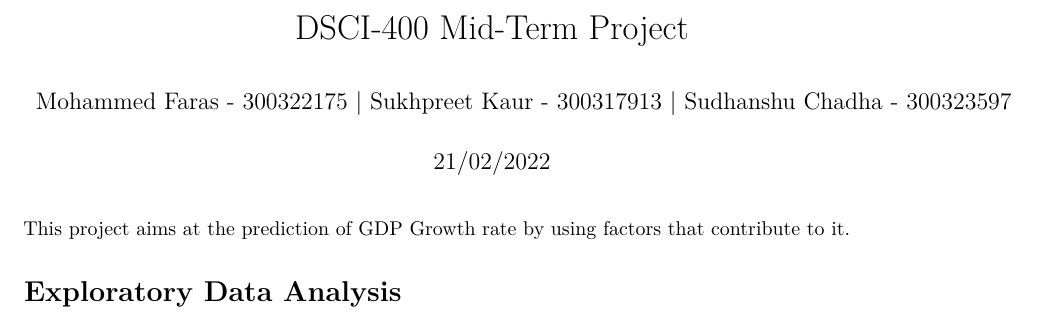
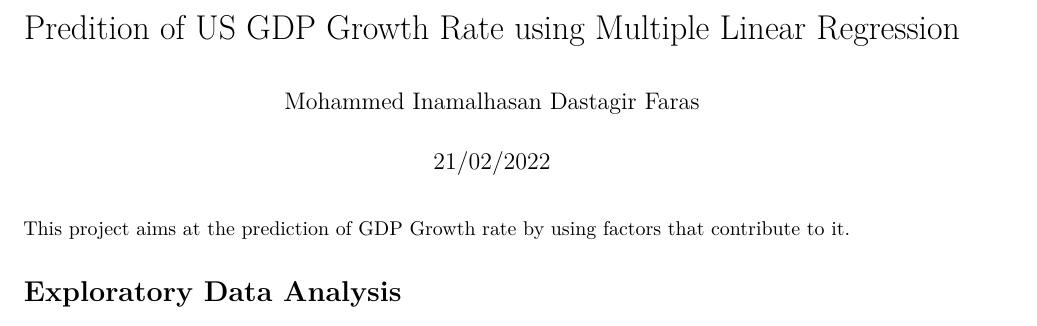
Before and after one commit to Inam11/GDP-Growth-Rate-Prediction, an R Markdown document (MidTerm Project.Rmd): part of page 1 of 12, cut at the place of the change. Rendered offline with R 4.5, knitr and Pandoc, then LaTeX, with nearby package versions; some code elsewhere in the file could not run offline.

Commit message:
Update MidTerm Project.Rmd

```diff
--- a/MidTerm Project.Rmd
+++ b/MidTerm Project.Rmd
@@ -1,6 +1,6 @@
 ---
-title: "DSCI-400 Mid-Term Project"
-author: "Mohammed Faras - 300322175 | Sukhpreet Kaur - 300317913 | Sudhanshu Chadha - 300323597"
+title: "Predition of US GDP Growth Rate using Multiple Linear Regression"
+author: Mohammed Inamalhasan Dastagir Faras
 date: "21/02/2022"
 output: pdf_document
 ---
```
